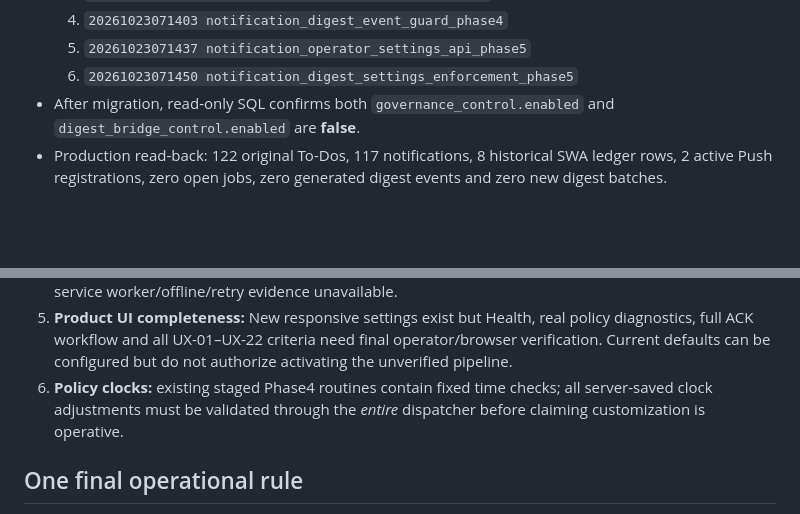
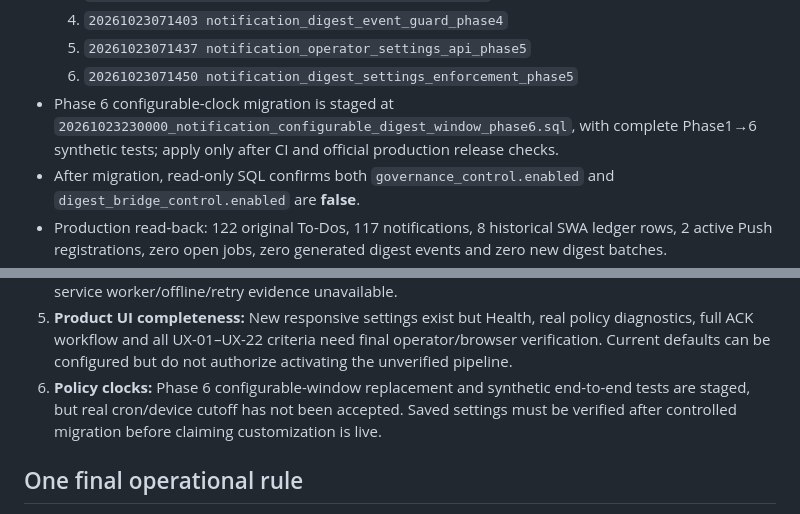
Before and after one commit to yeasin9088/mg-hrm, a Markdown page: docs/notifications/phase6-release-evidence-2026-10-23.md, 2 parts joined by grey strips. Rendered like a GitHub page; blank space fills up the shorter version.

Commit message:
docs(release): inventory Phase6 dynamic server clock fix and remaining real-device acceptance

```diff
--- a/docs/notifications/phase6-release-evidence-2026-10-23.md
+++ b/docs/notifications/phase6-release-evidence-2026-10-23.md
@@ -28,6 +28,7 @@ acceptance work and any final cutover belong to **Phase 6**, not a later phase.
   4. `20261023071403 notification_digest_event_guard_phase4`
   5. `20261023071437 notification_operator_settings_api_phase5`
   6. `20261023071450 notification_digest_settings_enforcement_phase5`
+- Phase 6 configurable-clock migration is staged at `20261023230000_notification_configurable_digest_window_phase6.sql`, with complete Phase1→6 synthetic tests; apply only after CI and official production release checks.
 - After migration, read-only SQL confirms both `governance_control.enabled`
   and `digest_bridge_control.enabled` are **false**.
 - Production read-back: 122 original To-Dos, 117 notifications, 8 historical
@@ -55,9 +56,7 @@ acceptance work and any final cutover belong to **Phase 6**, not a later phase.
    real policy diagnostics, full ACK workflow and all UX-01–UX-22 criteria
    need final operator/browser verification. Current defaults can be
    configured but do not authorize activating the unverified pipeline.
-6. **Policy clocks:** existing staged Phase4 routines contain fixed time
-   checks; all server-saved clock adjustments must be validated through the
-   *entire* dispatcher before claiming customization is operative.
+6. **Policy clocks:** Phase 6 configurable-window replacement and synthetic end-to-end tests are staged, but real cron/device cutoff has not been accepted. Saved settings must be verified after controlled migration before claiming customization is live.
 
 ## One final operational rule
 Do NOT set either flag true or dispatch real V2 Push when the release gate
```
